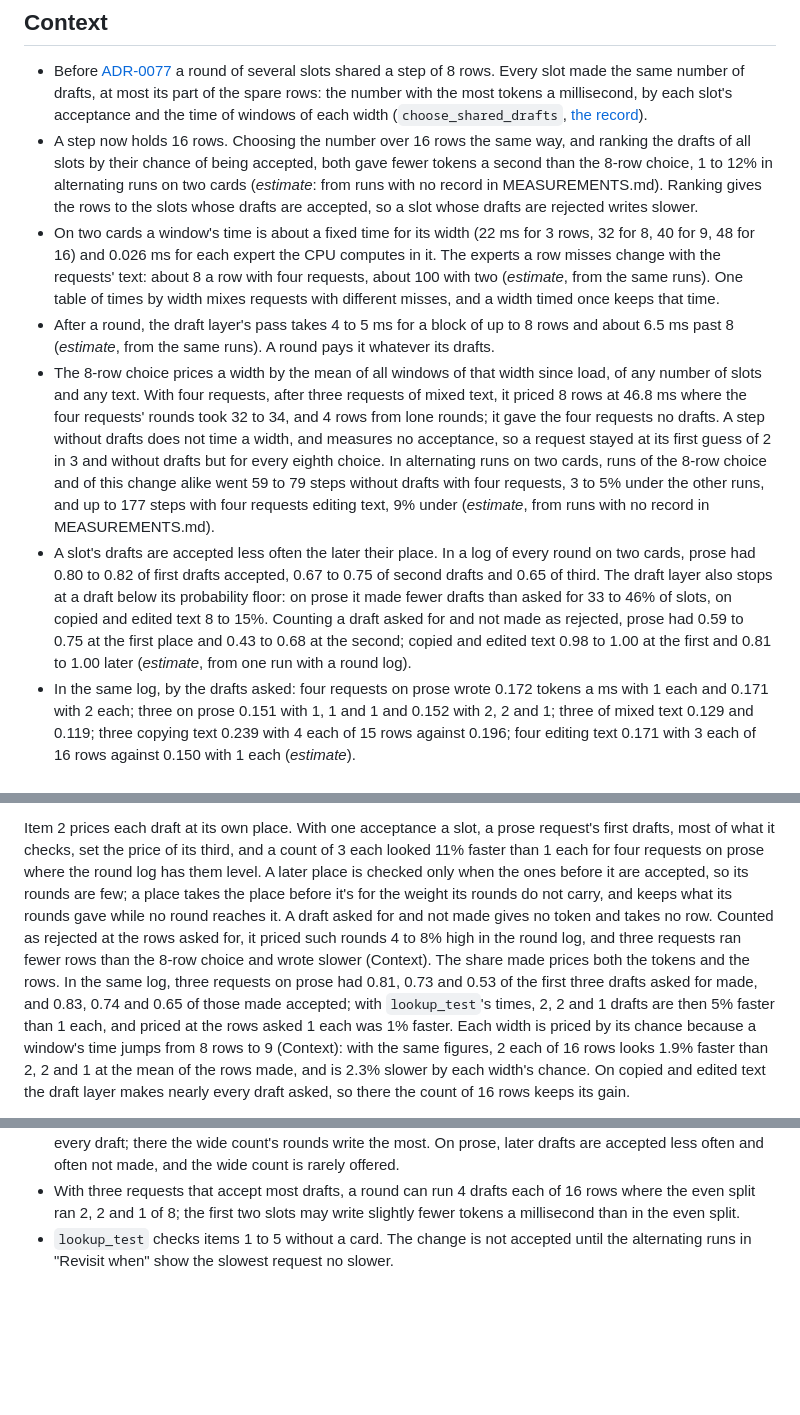
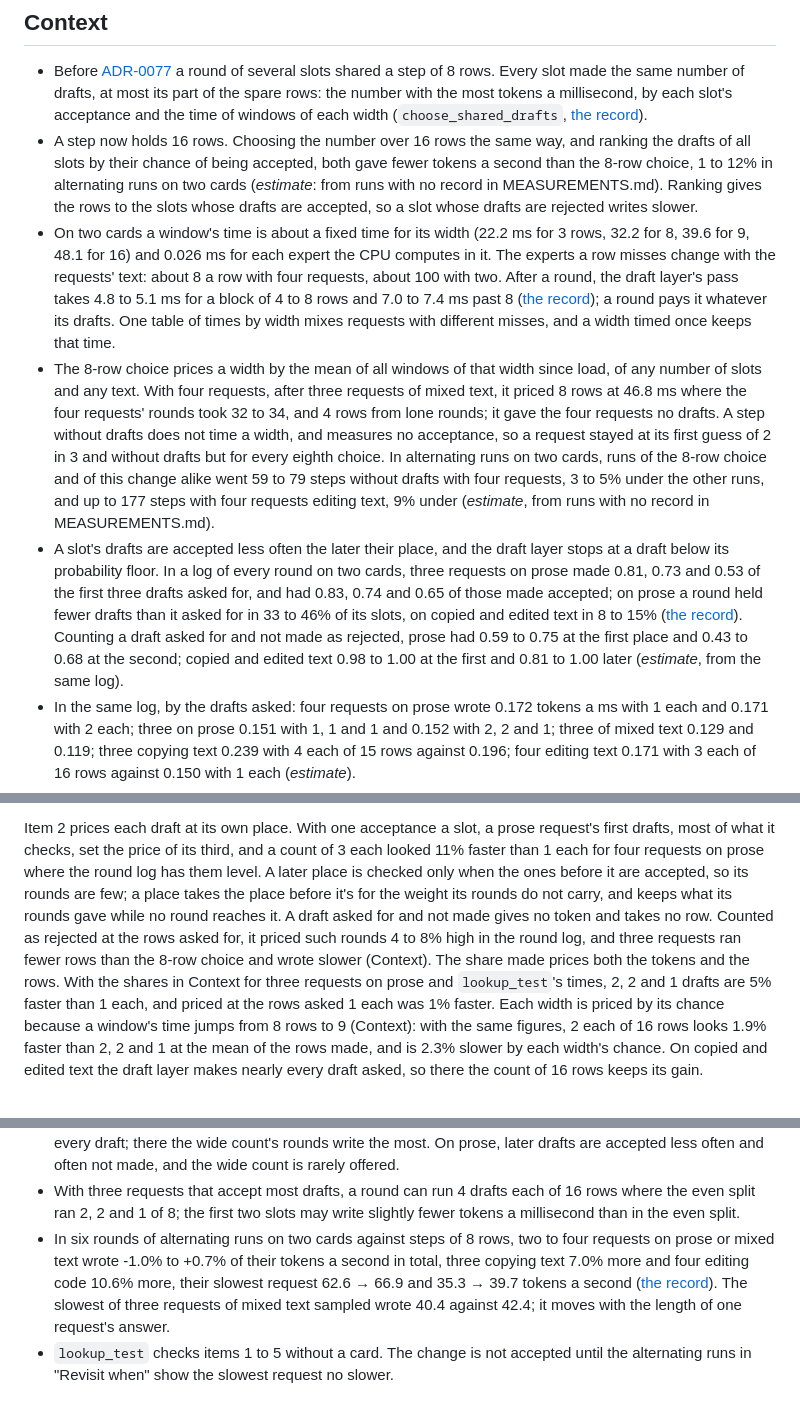
Before and after one commit to avra-m3/c0ven, a Markdown page: docs/adr/0078-several-slots-take-more-rows-only-when-the-slowest-writes-no-slower.md, 3 parts joined by grey strips. GitHub-like rendering; blank space fills up the shorter version.

Commit message:
MEASUREMENTS.md rows for the 16-row step against steps of 8 rows, a window's time by its rows and the drafts made at each place; ADR-0077 and ADR-0078 link them

```diff
--- a/docs/adr/0078-several-slots-take-more-rows-only-when-the-slowest-writes-no-slower.md
+++ b/docs/adr/0078-several-slots-take-more-rows-only-when-the-slowest-writes-no-slower.md
@@ -14,12 +14,13 @@ alternating order, give the slowest request fewer tokens a second, or fewer in t
   their chance of being accepted, both gave fewer tokens a second than the 8-row choice, 1 to 12% in alternating
   runs on two cards (*estimate*: from runs with no record in MEASUREMENTS.md). Ranking gives the rows to the slots
   whose drafts are accepted, so a slot whose drafts are rejected writes slower.
-- On two cards a window's time is about a fixed time for its width (22 ms for 3 rows, 32 for 8, 40 for 9, 48 for
-  16) and 0.026 ms for each expert the CPU computes in it. The experts a row misses change with the requests' text:
-  about 8 a row with four requests, about 100 with two (*estimate*, from the same runs). One table of times by
-  width mixes requests with different misses, and a width timed once keeps that time.
-- After a round, the draft layer's pass takes 4 to 5 ms for a block of up to 8 rows and about 6.5 ms past 8
-  (*estimate*, from the same runs). A round pays it whatever its drafts.
+- On two cards a window's time is about a fixed time for its width (22.2 ms for 3 rows, 32.2 for 8, 39.6 for 9,
+  48.1 for 16) and 0.026 ms for each expert the CPU computes in it. The experts a row misses change with the
+  requests' text: about 8 a row with four requests, about 100 with two. After a round, the draft layer's pass takes
+  4.8 to 5.1 ms for a block of 4 to 8 rows and 7.0 to 7.4 ms past 8
+  ([the record](../measurements/MEASUREMENTS.md#2026-11-11-step-rows-16-one-draft-count)); a round pays it whatever
+  its drafts. One table of times by width mixes requests with different misses, and a width timed once keeps that
+  time.
 - The 8-row choice prices a width by the mean of all windows of that width since load, of any number of slots and
   any text. With four requests, after three requests of mixed text, it priced 8 rows at 46.8 ms where the four
   requests' rounds took 32 to 34, and 4 rows from lone rounds; it gave the four requests no drafts. A step without
@@ -27,12 +28,13 @@ alternating order, give the slowest request fewer tokens a second, or fewer in t
   without drafts but for every eighth choice. In alternating runs on two cards, runs of the 8-row choice and of
   this change alike went 59 to 79 steps without drafts with four requests, 3 to 5% under the other runs, and up to
   177 steps with four requests editing text, 9% under (*estimate*, from runs with no record in MEASUREMENTS.md).
-- A slot's drafts are accepted less often the later their place. In a log of every round on two cards, prose had
-  0.80 to 0.82 of first drafts accepted, 0.67 to 0.75 of second drafts and 0.65 of third. The draft layer also
-  stops at a draft below its probability floor: on prose it made fewer drafts than asked for 33 to 46% of slots,
-  on copied and edited text 8 to 15%. Counting a draft asked for and not made as rejected, prose had 0.59 to 0.75 at
-  the first place and 0.43 to 0.68 at the second; copied and edited text 0.98 to 1.00 at the first and 0.81 to 1.00
-  later (*estimate*, from one run with a round log).
+- A slot's drafts are accepted less often the later their place, and the draft layer stops at a draft below its
+  probability floor. In a log of every round on two cards, three requests on prose made 0.81, 0.73 and 0.53 of the
+  first three drafts asked for, and had 0.83, 0.74 and 0.65 of those made accepted; on prose a round held fewer
+  drafts than it asked for in 33 to 46% of its slots, on copied and edited text in 8 to 15%
+  ([the record](../measurements/MEASUREMENTS.md#2026-11-11-step-rows-16-one-draft-count)). Counting a draft asked
+  for and not made as rejected, prose had 0.59 to 0.75 at the first place and 0.43 to 0.68 at the second; copied and
+  edited text 0.98 to 1.00 at the first and 0.81 to 1.00 later (*estimate*, from the same log).
 - In the same log, by the drafts asked: four requests on prose wrote 0.172 tokens a ms with 1 each and 0.171 with
   2 each; three on prose 0.151 with 1, 1 and 1 and 0.152 with 2, 2 and 1; three of mixed text 0.129 and 0.119;
   three copying text 0.239 with 4 each of 15 rows against 0.196; four editing text 0.171 with 3 each of 16 rows
@@ -91,10 +93,9 @@ prose where the round log has them level. A later place is checked only when the
 rounds are few; a place takes the place before it's for the weight its rounds do not carry, and keeps what its
 rounds gave while no round reaches it. A draft asked for and not made gives no token and takes no row. Counted as
 rejected at the rows asked for, it priced such rounds 4 to 8% high in the round log, and three requests ran fewer
-rows than the 8-row choice and wrote slower (Context). The share made prices both the tokens and the rows. In the
-same log, three requests on prose had 0.81, 0.73 and 0.53 of the first three drafts asked for made, and 0.83, 0.74
-and 0.65 of those made accepted; with `lookup_test`'s times, 2, 2 and 1 drafts are then 5% faster than 1 each, and
-priced at the rows asked 1 each was 1% faster. Each width is priced by its chance because a window's time jumps
+rows than the 8-row choice and wrote slower (Context). The share made prices both the tokens and the rows. With
+the shares in Context for three requests on prose and `lookup_test`'s times, 2, 2 and 1 drafts are 5% faster than 1
+each, and priced at the rows asked 1 each was 1% faster. Each width is priced by its chance because a window's time jumps
 from 8 rows to 9 (Context): with the same figures, 2 each of 16 rows looks 1.9% faster than 2, 2 and 1 at the mean
 of the rows made, and is 2.3% slower by each width's chance. On copied and edited text the draft layer makes nearly
 every draft asked, so there the count of 16 rows keeps its gain.
@@ -168,5 +169,10 @@ rare to be timed twice.
   made, and the wide count is rarely offered.
 - With three requests that accept most drafts, a round can run 4 drafts each of 16 rows where the even split ran
   2, 2 and 1 of 8; the first two slots may write slightly fewer tokens a millisecond than in the even split.
+- In six rounds of alternating runs on two cards against steps of 8 rows, two to four requests on prose or mixed
+  text wrote -1.0% to +0.7% of their tokens a second in total, three copying text 7.0% more and four editing code
+  10.6% more, their slowest request 62.6 → 66.9 and 35.3 → 39.7 tokens a second
+  ([the record](../measurements/MEASUREMENTS.md#2026-11-11-step-rows-16-one-draft-count)). The slowest of three
+  requests of mixed text sampled wrote 40.4 against 42.4; it moves with the length of one request's answer.
 - `lookup_test` checks items 1 to 5 without a card. The change is not accepted until the alternating runs in
   "Revisit when" show the slowest request no slower.
```
Also changed, not shown: docs/adr/0077-a-decode-step-holds-16-rows.md (+9 -7 lines), docs/measurements/MEASUREMENTS.md (+3 -0 lines).
